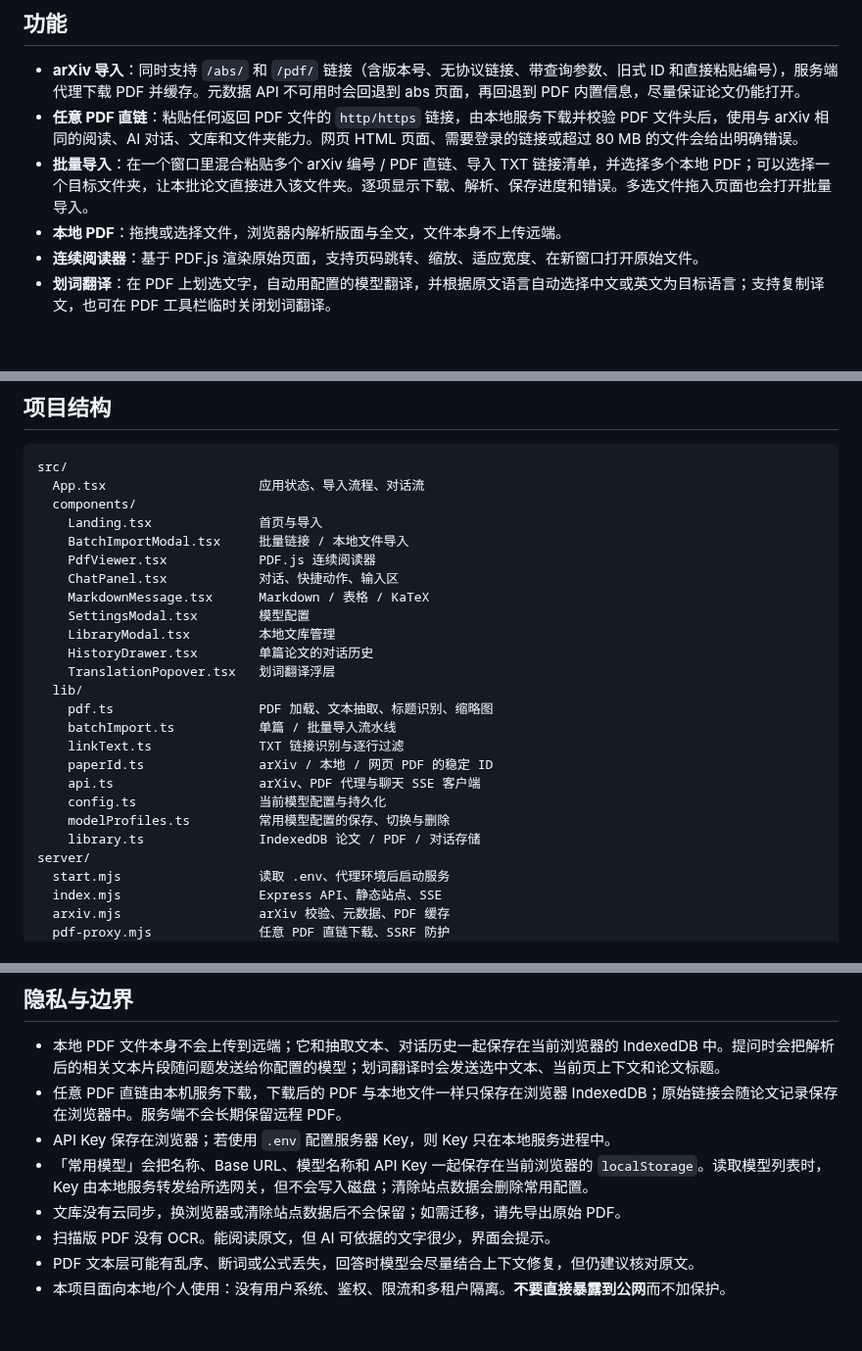
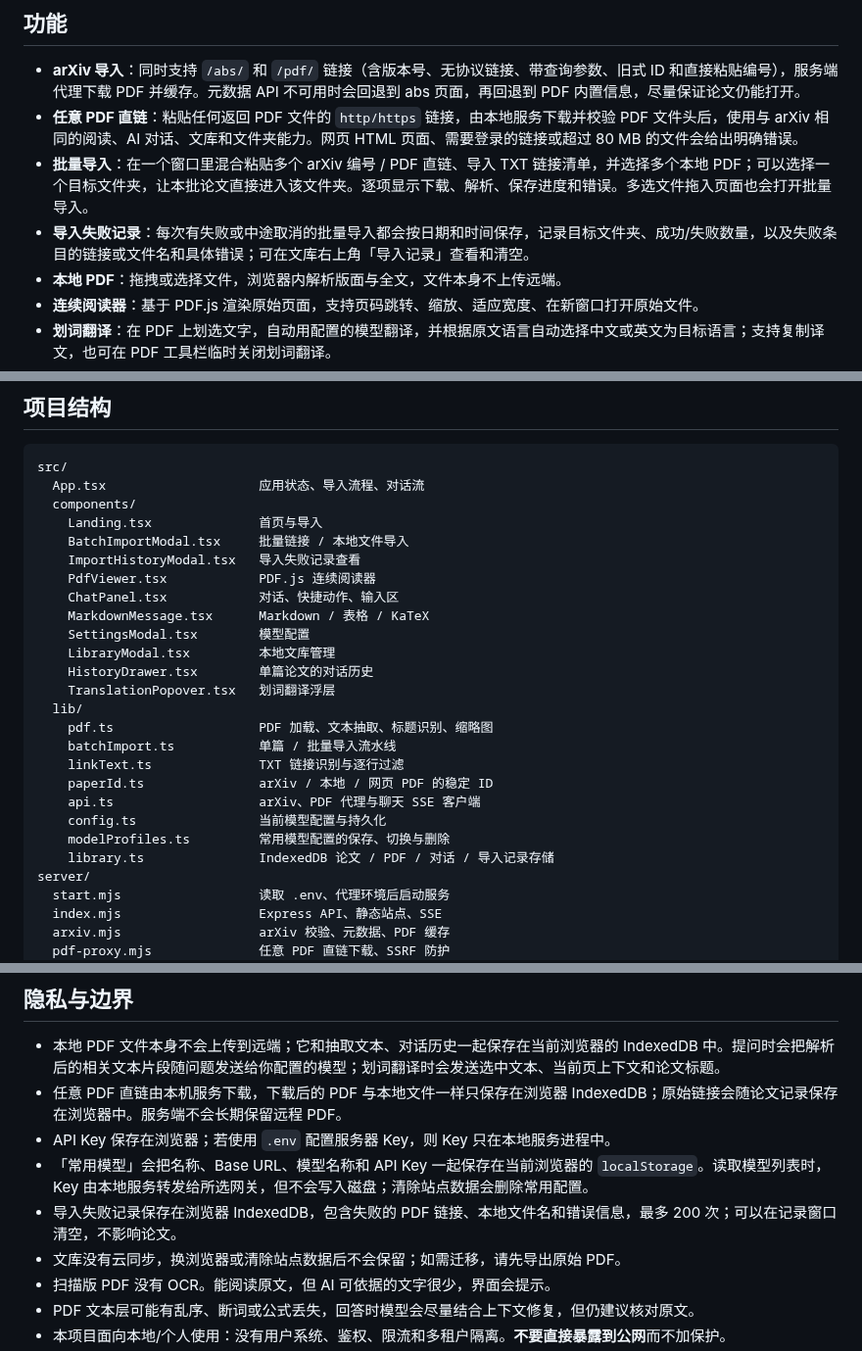
Before and after one commit to ScallopShark-ai/page-margin, a Markdown page: README.md, 3 parts joined by grey strips. Shown at 98% size. GitHub-like rendering; blank space fills up the shorter version.

```diff
--- a/README.md
+++ b/README.md
@@ -19,6 +21,7 @@
 - **arXiv 导入**：同时支持 `/abs/` 和 `/pdf/` 链接（含版本号、无协议链接、带查询参数、旧式 ID 和直接粘贴编号），服务端代理下载 PDF 并缓存。元数据 API 不可用时会回退到 abs 页面，再回退到 PDF 内置信息，尽量保证论文仍能打开。
 - **任意 PDF 直链**：粘贴任何返回 PDF 文件的 `http/https` 链接，由本地服务下载并校验 PDF 文件头后，使用与 arXiv 相同的阅读、AI 对话、文库和文件夹能力。网页 HTML 页面、需要登录的链接或超过 80 MB 的文件会给出明确错误。
 - **批量导入**：在一个窗口里混合粘贴多个 arXiv 编号 / PDF 直链、导入 TXT 链接清单，并选择多个本地 PDF；可以选择一个目标文件夹，让本批论文直接进入该文件夹。逐项显示下载、解析、保存进度和错误。多选文件拖入页面也会打开批量导入。
+- **导入失败记录**：每次有失败或中途取消的批量导入都会按日期和时间保存，记录目标文件夹、成功/失败数量，以及失败条目的链接或文件名和具体错误；可在文库右上角「导入记录」查看和清空。
 - **本地 PDF**：拖拽或选择文件，浏览器内解析版面与全文，文件本身不上传远端。
 - **连续阅读器**：基于 PDF.js 渲染原始页面，支持页码跳转、缩放、适应宽度、在新窗口打开原始文件。
 - **划词翻译**：在 PDF 上划选文字，自动用配置的模型翻译，并根据原文语言自动选择中文或英文为目标语言；支持复制译文，也可在 PDF 工具栏临时关闭划词翻译。
@@ -183,6 +198,7 @@ src/
   components/
     Landing.tsx              首页与导入
     BatchImportModal.tsx     批量链接 / 本地文件导入
+    ImportHistoryModal.tsx   导入失败记录查看
     PdfViewer.tsx            PDF.js 连续阅读器
     ChatPanel.tsx            对话、快捷动作、输入区
     MarkdownMessage.tsx      Markdown / 表格 / KaTeX
@@ -198,7 +214,7 @@ src/
     api.ts                   arXiv、PDF 代理与聊天 SSE 客户端
     config.ts                当前模型配置与持久化
     modelProfiles.ts         常用模型配置的保存、切换与删除
-    library.ts               IndexedDB 论文 / PDF / 对话存储
+    library.ts               IndexedDB 论文 / PDF / 对话 / 导入记录存储
 server/
   start.mjs                  读取 .env、代理环境后启动服务
   index.mjs                  Express API、静态站点、SSE
@@ -215,6 +231,7 @@ public/pdfjs/                PDF.js 的 cmaps、字体、wasm 资源
 - 任意 PDF 直链由本机服务下载，下载后的 PDF 与本地文件一样只保存在浏览器 IndexedDB；原始链接会随论文记录保存在浏览器中。服务端不会长期保留远程 PDF。
 - API Key 保存在浏览器；若使用 `.env` 配置服务器 Key，则 Key 只在本地服务进程中。
 - 「常用模型」会把名称、Base URL、模型名称和 API Key 一起保存在当前浏览器的 `localStorage`。读取模型列表时，Key 由本地服务转发给所选网关，但不会写入磁盘；清除站点数据会删除常用配置。
+- 导入失败记录保存在浏览器 IndexedDB，包含失败的 PDF 链接、本地文件名和错误信息，最多 200 次；可以在记录窗口清空，不影响论文。
 - 文库没有云同步，换浏览器或清除站点数据后不会保留；如需迁移，请先导出原始 PDF。
 - 扫描版 PDF 没有 OCR。能阅读原文，但 AI 可依据的文字很少，界面会提示。
 - PDF 文本层可能有乱序、断词或公式丢失，回答时模型会尽量结合上下文修复，但仍建议核对原文。
```
Also changed, not shown: other parts of README.md (+15 -1 lines), docs/preview-import-history.png (added), 7 other files.
